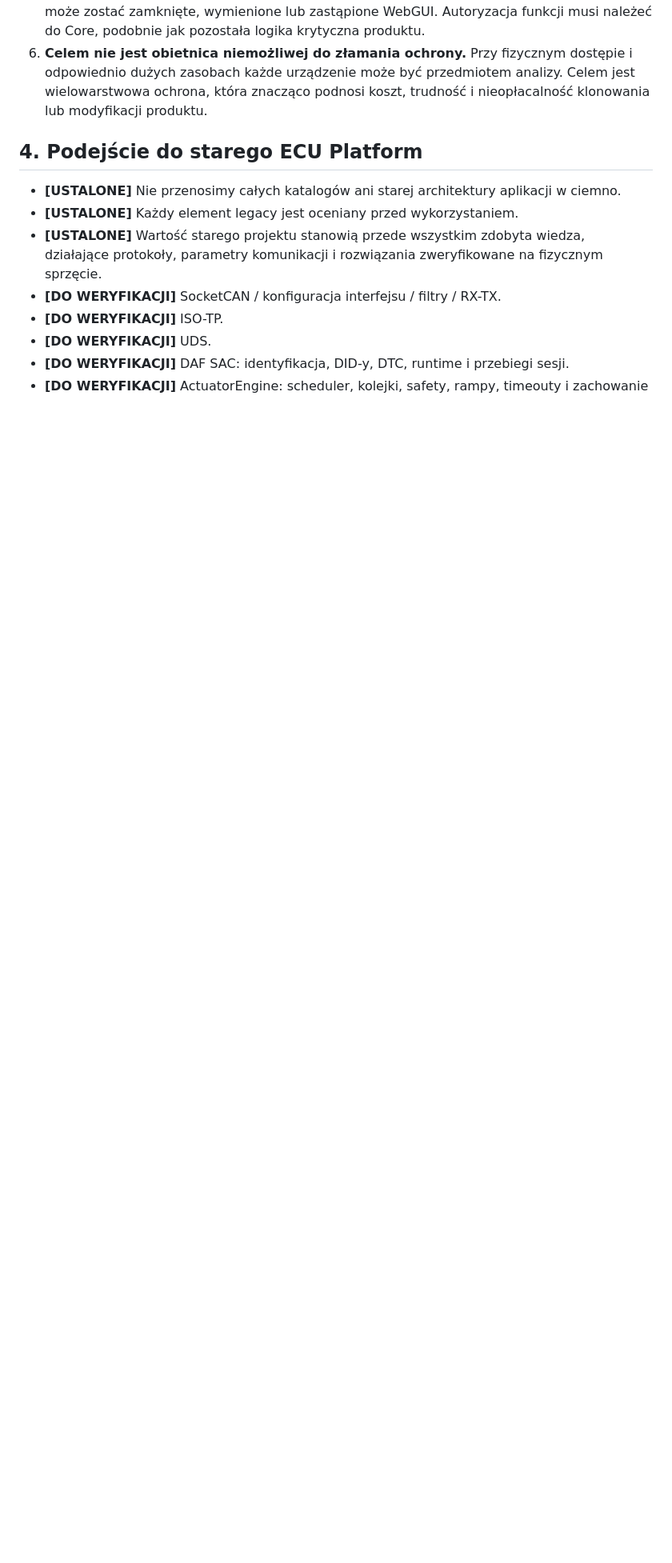
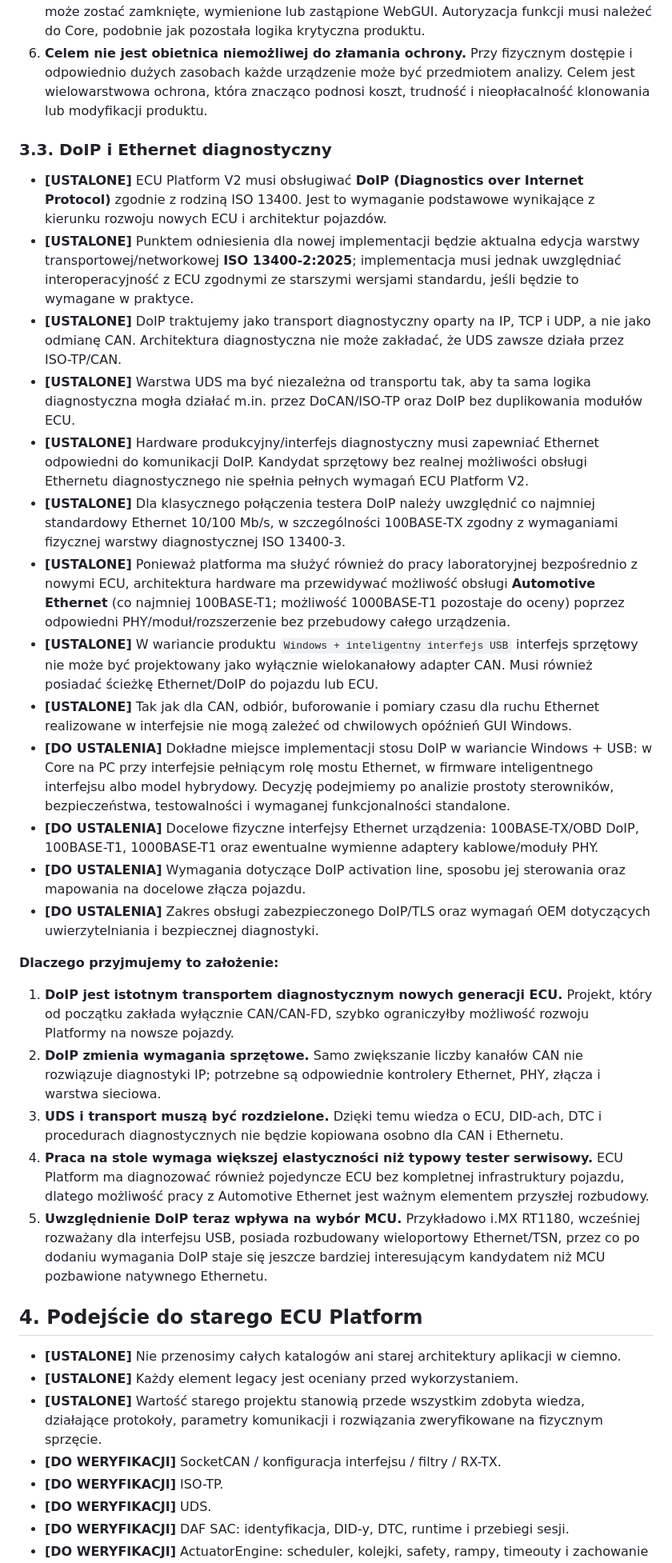
Before and after one commit to autoklinika/ECU_Platrorm_V2, a Markdown page: docs/ZALOZENIA_ROBOCZE.md, the part around one of its changes. Shown at 80% size. GitHub-like rendering; blank space fills up the shorter version.

Commit message:
Document DoIP as a core ECU Platform V2 requirement

```diff
--- a/docs/ZALOZENIA_ROBOCZE.md
+++ b/docs/ZALOZENIA_ROBOCZE.md
@@ -104,6 +105,30 @@
 5. **Egzekwowanie licencji w GUI byłoby błędem architektonicznym.** GUI jest klientem i może zostać zamknięte, wymienione lub zastąpione WebGUI. Autoryzacja funkcji musi należeć do Core, podobnie jak pozostała logika krytyczna produktu.
 6. **Celem nie jest obietnica niemożliwej do złamania ochrony.** Przy fizycznym dostępie i odpowiednio dużych zasobach każde urządzenie może być przedmiotem analizy. Celem jest wielowarstwowa ochrona, która znacząco podnosi koszt, trudność i nieopłacalność klonowania lub modyfikacji produktu.
 
+### 3.3. DoIP i Ethernet diagnostyczny
+
+- **[USTALONE]** ECU Platform V2 musi obsługiwać **DoIP (Diagnostics over Internet Protocol)** zgodnie z rodziną ISO 13400. Jest to wymaganie podstawowe wynikające z kierunku rozwoju nowych ECU i architektur pojazdów.
+- **[USTALONE]** Punktem odniesienia dla nowej implementacji będzie aktualna edycja warstwy transportowej/networkowej **ISO 13400-2:2025**; implementacja musi jednak uwzględniać interoperacyjność z ECU zgodnymi ze starszymi wersjami standardu, jeśli będzie to wymagane w praktyce.
+- **[USTALONE]** DoIP traktujemy jako transport diagnostyczny oparty na IP, TCP i UDP, a nie jako odmianę CAN. Architektura diagnostyczna nie może zakładać, że UDS zawsze działa przez ISO-TP/CAN.
+- **[USTALONE]** Warstwa UDS ma być niezależna od transportu tak, aby ta sama logika diagnostyczna mogła działać m.in. przez DoCAN/ISO-TP oraz DoIP bez duplikowania modułów ECU.
+- **[USTALONE]** Hardware produkcyjny/interfejs diagnostyczny musi zapewniać Ethernet odpowiedni do komunikacji DoIP. Kandydat sprzętowy bez realnej możliwości obsługi Ethernetu diagnostycznego nie spełnia pełnych wymagań ECU Platform V2.
+- **[USTALONE]** Dla klasycznego połączenia testera DoIP należy uwzględnić co najmniej standardowy Ethernet 10/100 Mb/s, w szczególności 100BASE-TX zgodny z wymaganiami fizycznej warstwy diagnostycznej ISO 13400-3.
+- **[USTALONE]** Ponieważ platforma ma służyć również do pracy laboratoryjnej bezpośrednio z nowymi ECU, architektura hardware ma przewidywać możliwość obsługi **Automotive Ethernet** (co najmniej 100BASE-T1; możliwość 1000BASE-T1 pozostaje do oceny) poprzez odpowiedni PHY/moduł/rozszerzenie bez przebudowy całego urządzenia.
+- **[USTALONE]** W wariancie produktu `Windows + inteligentny interfejs USB` interfejs sprzętowy nie może być projektowany jako wyłącznie wielokanałowy adapter CAN. Musi również posiadać ścieżkę Ethernet/DoIP do pojazdu lub ECU.
+- **[USTALONE]** Tak jak dla CAN, odbiór, buforowanie i pomiary czasu dla ruchu Ethernet realizowane w interfejsie nie mogą zależeć od chwilowych opóźnień GUI Windows.
+- **[DO USTALENIA]** Dokładne miejsce implementacji stosu DoIP w wariancie Windows + USB: w Core na PC przy interfejsie pełniącym rolę mostu Ethernet, w firmware inteligentnego interfejsu albo model hybrydowy. Decyzję podejmiemy po analizie prostoty sterowników, bezpieczeństwa, testowalności i wymaganej funkcjonalności standalone.
+- **[DO USTALENIA]** Docelowe fizyczne interfejsy Ethernet urządzenia: 100BASE-TX/OBD DoIP, 100BASE-T1, 1000BASE-T1 oraz ewentualne wymienne adaptery kablowe/moduły PHY.
+- **[DO USTALENIA]** Wymagania dotyczące DoIP activation line, sposobu jej sterowania oraz mapowania na docelowe złącza pojazdu.
+- **[DO USTALENIA]** Zakres obsługi zabezpieczonego DoIP/TLS oraz wymagań OEM dotyczących uwierzytelniania i bezpiecznej diagnostyki.
+
+**Dlaczego przyjmujemy to założenie:**
+
+1. **DoIP jest istotnym transportem diagnostycznym nowych generacji ECU.** Projekt, który od początku zakłada wyłącznie CAN/CAN-FD, szybko ograniczyłby możliwość rozwoju Platformy na nowsze pojazdy.
+2. **DoIP zmienia wymagania sprzętowe.** Samo zwiększanie liczby kanałów CAN nie rozwiązuje diagnostyki IP; potrzebne są odpowiednie kontrolery Ethernet, PHY, złącza i warstwa sieciowa.
+3. **UDS i transport muszą być rozdzielone.** Dzięki temu wiedza o ECU, DID-ach, DTC i procedurach diagnostycznych nie będzie kopiowana osobno dla CAN i Ethernetu.
+4. **Praca na stole wymaga większej elastyczności niż typowy tester serwisowy.** ECU Platform ma diagnozować również pojedyncze ECU bez kompletnej infrastruktury pojazdu, dlatego możliwość pracy z Automotive Ethernet jest ważnym elementem przyszłej rozbudowy.
+5. **Uwzględnienie DoIP teraz wpływa na wybór MCU.** Przykładowo i.MX RT1180, wcześniej rozważany dla interfejsu USB, posiada rozbudowany wieloportowy Ethernet/TSN, przez co po dodaniu wymagania DoIP staje się jeszcze bardziej interesującym kandydatem niż MCU pozbawione natywnego Ethernetu.
+
 ## 4. Podejście do starego ECU Platform
 
 - **[USTALONE]** Nie przenosimy całych katalogów ani starej architektury aplikacji w ciemno.
```
Also changed, not shown: other parts of docs/ZALOZENIA_ROBOCZE.md (+6 -1 lines).
